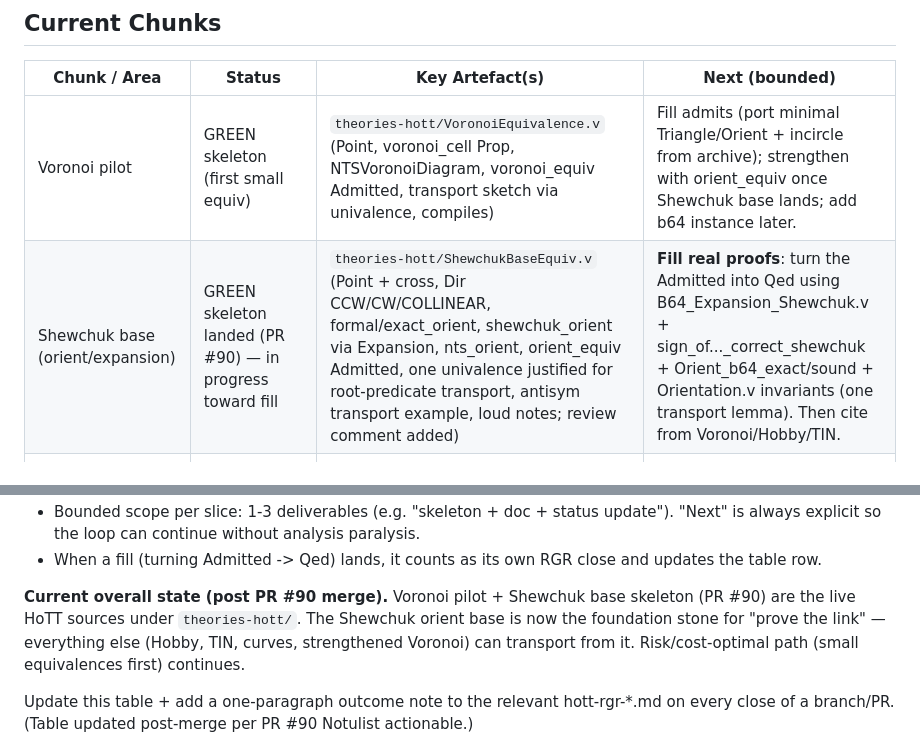
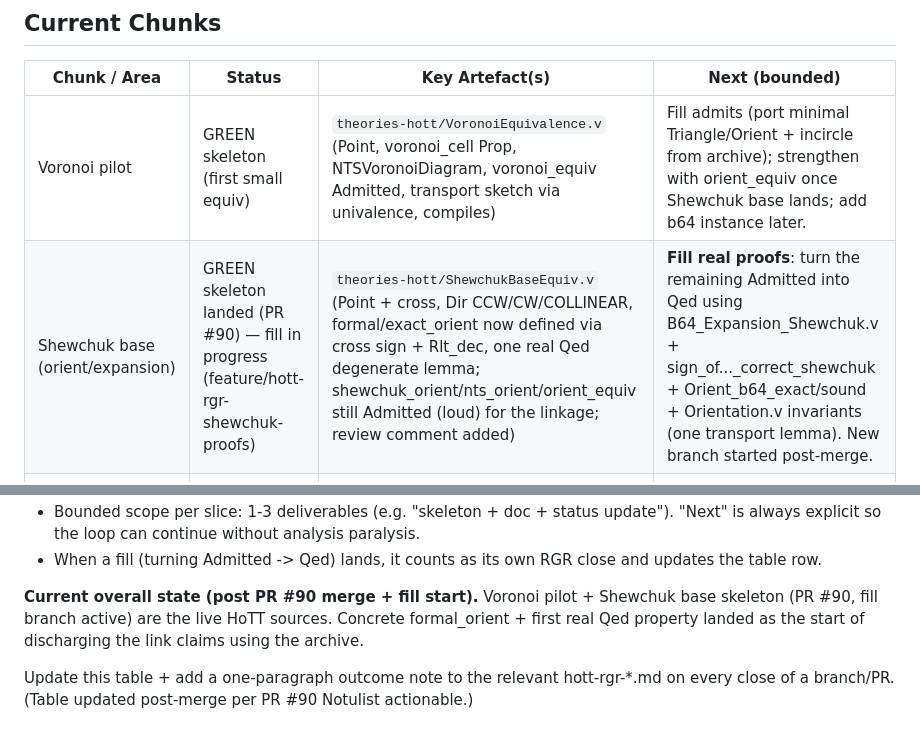
Before and after one commit to grootstebozewolf/NetTopologySuite.Proofs, a Markdown page: docs/HoTT-Status.md, 2 parts joined by grey strips. Rendered like a GitHub page.

Commit message:
docs(hott): refresh HoTT-Status table for Shewchuk fill start on feature/hott-rgr-shewchuk-proofs (per PR #90 review follow-up)

```diff
--- a/docs/HoTT-Status.md
+++ b/docs/HoTT-Status.md
@@ -11,7 +11,7 @@ See root `README.md` (Current state + Axiom policy), `docs/hott-rgr-risk-cost-pi
 | Chunk / Area              | Status                          | Key Artefact(s)                              | Next (bounded) |
 |---------------------------|---------------------------------|----------------------------------------------|----------------|
 | Voronoi pilot             | GREEN skeleton (first small equiv) | `theories-hott/VoronoiEquivalence.v` (Point, voronoi_cell Prop, NTSVoronoiDiagram, voronoi_equiv Admitted, transport sketch via univalence, compiles) | Fill admits (port minimal Triangle/Orient + incircle from archive); strengthen with orient_equiv once Shewchuk base lands; add b64 instance later. |
-| Shewchuk base (orient/expansion) | GREEN skeleton landed (PR #90) — in progress toward fill | `theories-hott/ShewchukBaseEquiv.v` (Point + cross, Dir CCW/CW/COLLINEAR, formal/exact_orient, shewchuk_orient via Expansion, nts_orient, orient_equiv Admitted, one univalence justified for root-predicate transport, antisym transport example, loud notes; review comment added) | **Fill real proofs**: turn the Admitted into Qed using B64_Expansion_Shewchuk.v + sign_of..._correct_shewchuk + Orient_b64_exact/sound + Orientation.v invariants (one transport lemma). Then cite from Voronoi/Hobby/TIN. |
+| Shewchuk base (orient/expansion) | GREEN skeleton landed (PR #90) — fill in progress (feature/hott-rgr-shewchuk-proofs) | `theories-hott/ShewchukBaseEquiv.v` (Point + cross, Dir CCW/CW/COLLINEAR, formal/exact_orient now defined via cross sign + Rlt_dec, one real Qed degenerate lemma; shewchuk_orient/nts_orient/orient_equiv still Admitted (loud) for the linkage; review comment added) | **Fill real proofs**: turn the remaining Admitted into Qed using B64_Expansion_Shewchuk.v + sign_of..._correct_shewchuk + Orient_b64_exact/sound + Orientation.v invariants (one transport lemma). New branch started post-merge. |
 | Hobby (4.1/4.3 biarc/residual) | RED (no HoTT model yet)        | Archived `theories-flocq/HobbyTheorem_b64.v`, `HobbyCounterexample_b64.v`, `docs/hobby-lemma-4-3-no-proper-refutation.md` etc. | After Shewchuk orient base is solid: re-express or transport the b64 Hobby lemmas as NTS_Hobby ≃ formal via orient_equiv. |
 | TIN / CurveLinearise      | RED (some classical Qed, no equiv) | Archived `theories/Tin.v`, `theories/CurveLinearise.v` (linearise faithfulness Qed for CIRCULARSTRING/COMPOUNDCURVE) | After Hobby + Shewchuk: model NTS TIN + prove linearise equiv; use transported orient facts. Defer native curves. |
 | Curve (Arc* / phase4)     | RED (conditionals + linearise) | Archived `theories/ArcOrient.v`, `ArcIntersect.v`, `Arc*` phase4 conditionals | After TIN linearise: revisit; decide whether native HIT curves are needed for the C# link given SegmentString forces linearise in NTS. |
@@ -29,7 +29,7 @@ See root `README.md` (Current state + Axiom policy), `docs/hott-rgr-risk-cost-pi
 - Bounded scope per slice: 1-3 deliverables (e.g. "skeleton + doc + status update"). "Next" is always explicit so the loop can continue without analysis paralysis.
 - When a fill (turning Admitted -> Qed) lands, it counts as its own RGR close and updates the table row.
 
-**Current overall state (post PR #90 merge).** Voronoi pilot + Shewchuk base skeleton (PR #90) are the live HoTT sources under `theories-hott/`. The Shewchuk orient base is now the foundation stone for "prove the link" — everything else (Hobby, TIN, curves, strengthened Voronoi) can transport from it. Risk/cost-optimal path (small equivalences first) continues.
+**Current overall state (post PR #90 merge + fill start).** Voronoi pilot + Shewchuk base skeleton (PR #90, fill branch active) are the live HoTT sources. Concrete formal_orient + first real Qed property landed as the start of discharging the link claims using the archive.
 
 Update this table + add a one-paragraph outcome note to the relevant hott-rgr-*.md on every close of a branch/PR. (Table updated post-merge per PR #90 Notulist actionable.)
 
```
